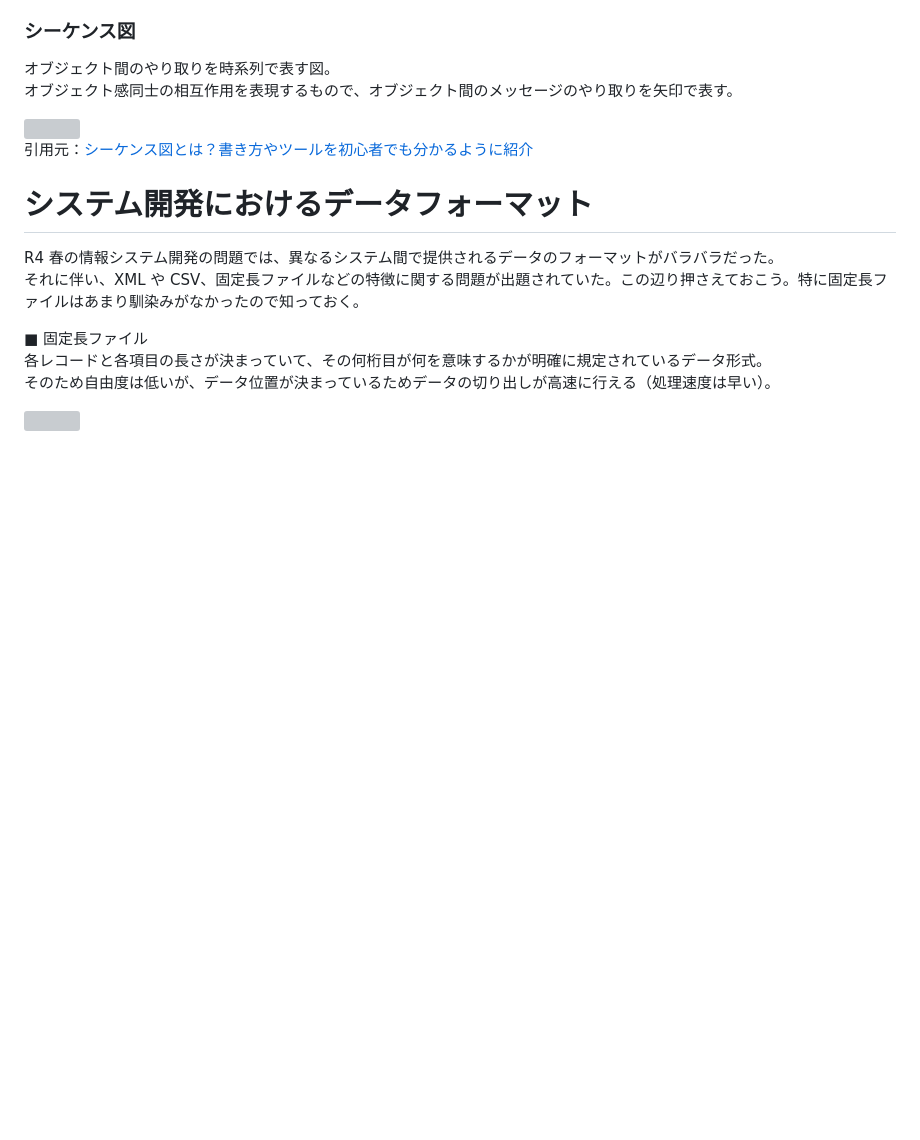
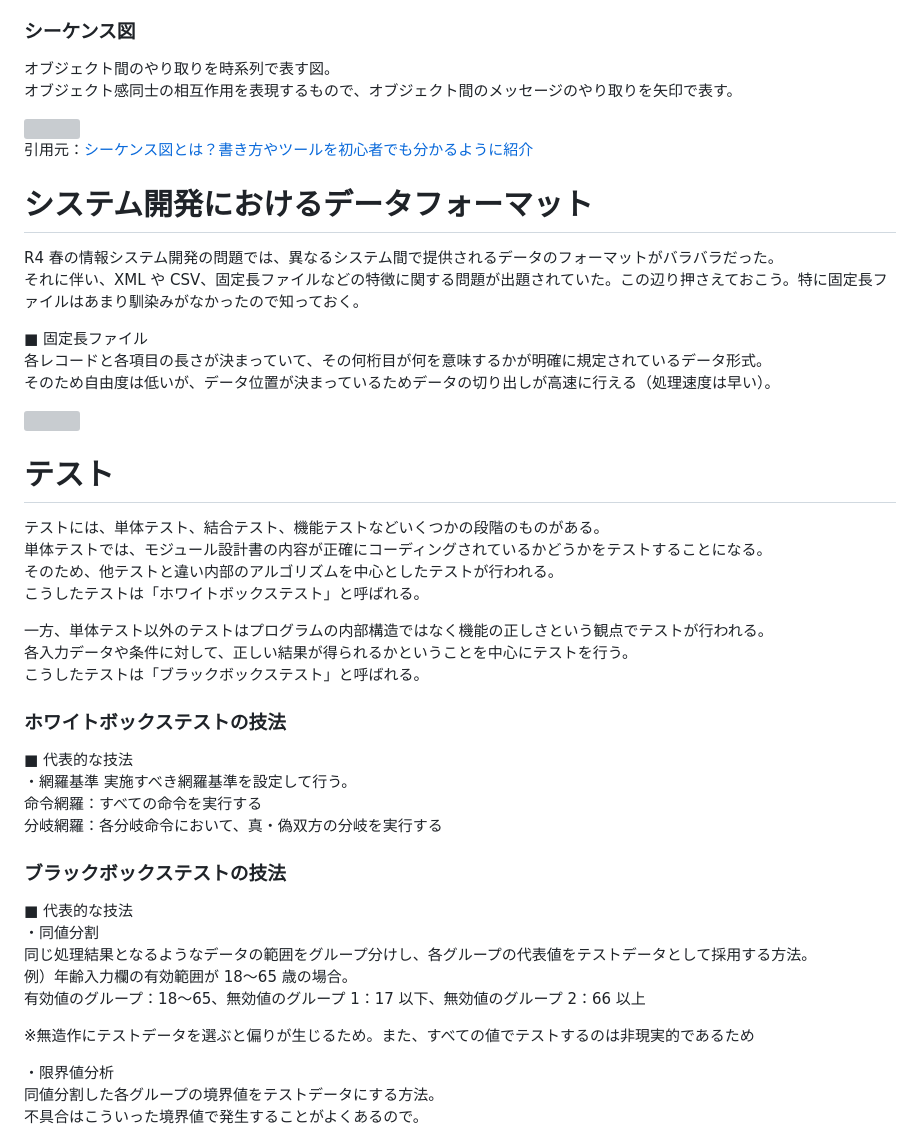
Before and after one commit to sasamario/public-learning-repository, a Markdown page: 応用情報/午後学習/情報システム開発.md, the part around the change. GitHub-like rendering; blank space fills up the shorter version; grey boxes are pictures that could not be loaded.

Commit message:
Update: テストについて追記

```diff
--- a/応用情報/午後学習/情報システム開発.md
+++ b/応用情報/午後学習/情報システム開発.md
@@ -121,3 +121,35 @@ R4 春の情報システム開発の問題では、異なるシステム間で
 そのため自由度は低いが、データ位置が決まっているためデータの切り出しが高速に行える（処理速度は早い）。
 
 <img src="https://github.com/user-attachments/assets/5e2ea749-94b1-47b0-badb-004966b1d9e7" style="width: 500px">
+
+# テスト
+
+テストには、単体テスト、結合テスト、機能テストなどいくつかの段階のものがある。
+単体テストでは、モジュール設計書の内容が正確にコーディングされているかどうかをテストすることになる。
+そのため、他テストと違い内部のアルゴリズムを中心としたテストが行われる。
+こうしたテストは「ホワイトボックステスト」と呼ばれる。
+
+一方、単体テスト以外のテストはプログラムの内部構造ではなく機能の正しさという観点でテストが行われる。
+各入力データや条件に対して、正しい結果が得られるかということを中心にテストを行う。
+こうしたテストは「ブラックボックステスト」と呼ばれる。
+
+### ホワイトボックステストの技法
+
+■ 代表的な技法
+・網羅基準 実施すべき網羅基準を設定して行う。
+命令網羅：すべての命令を実行する
+分岐網羅：各分岐命令において、真・偽双方の分岐を実行する
+
+### ブラックボックステストの技法
+
+■ 代表的な技法
+・同値分割
+同じ処理結果となるようなデータの範囲をグループ分けし、各グループの代表値をテストデータとして採用する方法。
+例）年齢入力欄の有効範囲が 18〜65 歳の場合。
+有効値のグループ：18〜65、無効値のグループ 1：17 以下、無効値のグループ 2：66 以上
+
+※無造作にテストデータを選ぶと偏りが生じるため。また、すべての値でテストするのは非現実的であるため
+
+・限界値分析
+同値分割した各グループの境界値をテストデータにする方法。
+不具合はこういった境界値で発生することがよくあるので。
```
